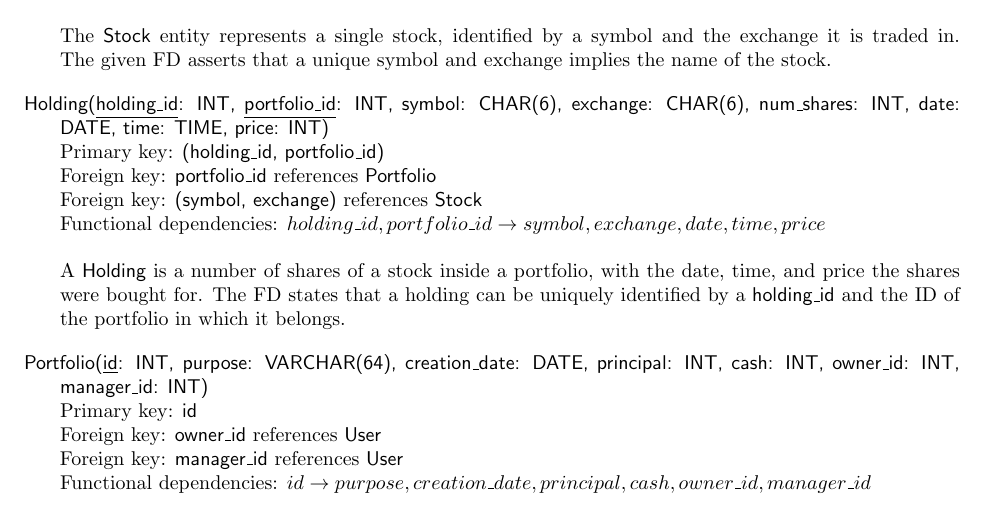
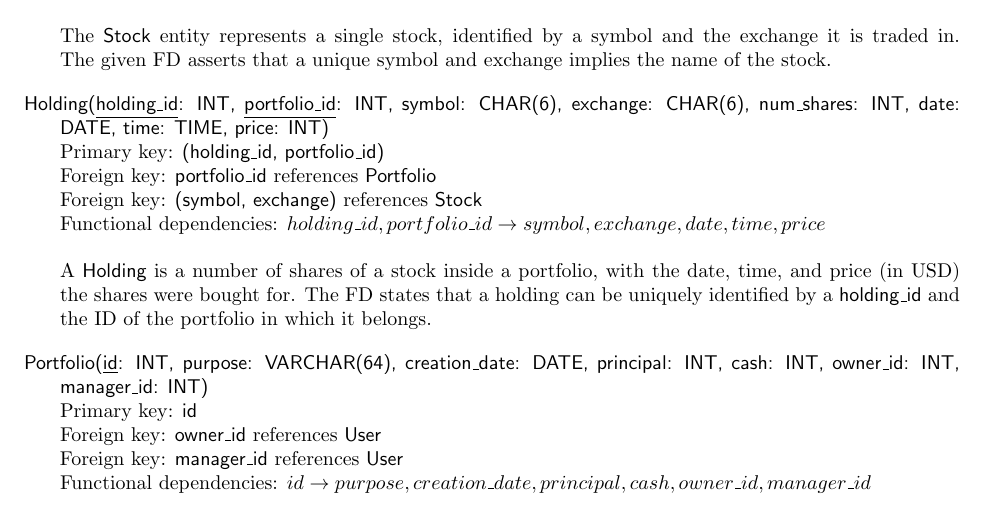
Before and after one commit to calvinchengcc/invest-manage, a LaTeX document (project-schema/schema.tex): part of page 1 of 4, cut so that both start at the same text. Compiled offline with pdfLaTeX.

Commit message:
add note about usd

```diff
--- a/project-schema/schema.tex
+++ b/project-schema/schema.tex
@@ -36,7 +36,7 @@ Primary key: {\sffamily (holding\_id, portfolio\_id)} \\
 Foreign key: {\sffamily portfolio\_id} references {\sffamily Portfolio} \\
 Foreign key: {\sffamily (symbol, exchange)} references {\sffamily Stock} \\
 Functional dependencies: $holding\_id, portfolio\_id \to symbol, exchange, date, time, price$ \\\\
-A {\sffamily Holding} is a number of shares of a stock inside a portfolio, with the date, time, and price the shares were bought for. The FD states that a holding can be uniquely identified by a {\sffamily holding\_id} and the ID of the portfolio in which it belongs.
+A {\sffamily Holding} is a number of shares of a stock inside a portfolio, with the date, time, and price (in USD) the shares were bought for. The FD states that a holding can be uniquely identified by a {\sffamily holding\_id} and the ID of the portfolio in which it belongs.
 
 \hangindent .25in
 {\sffamily Portfolio(\underline{id}: INT, purpose: VARCHAR(64), creation\_date: DATE, principal: INT, cash: INT, owner\_id: INT, manager\_id: INT)} \\
```
Also changed, not shown: project-schema/schema.pdf.
